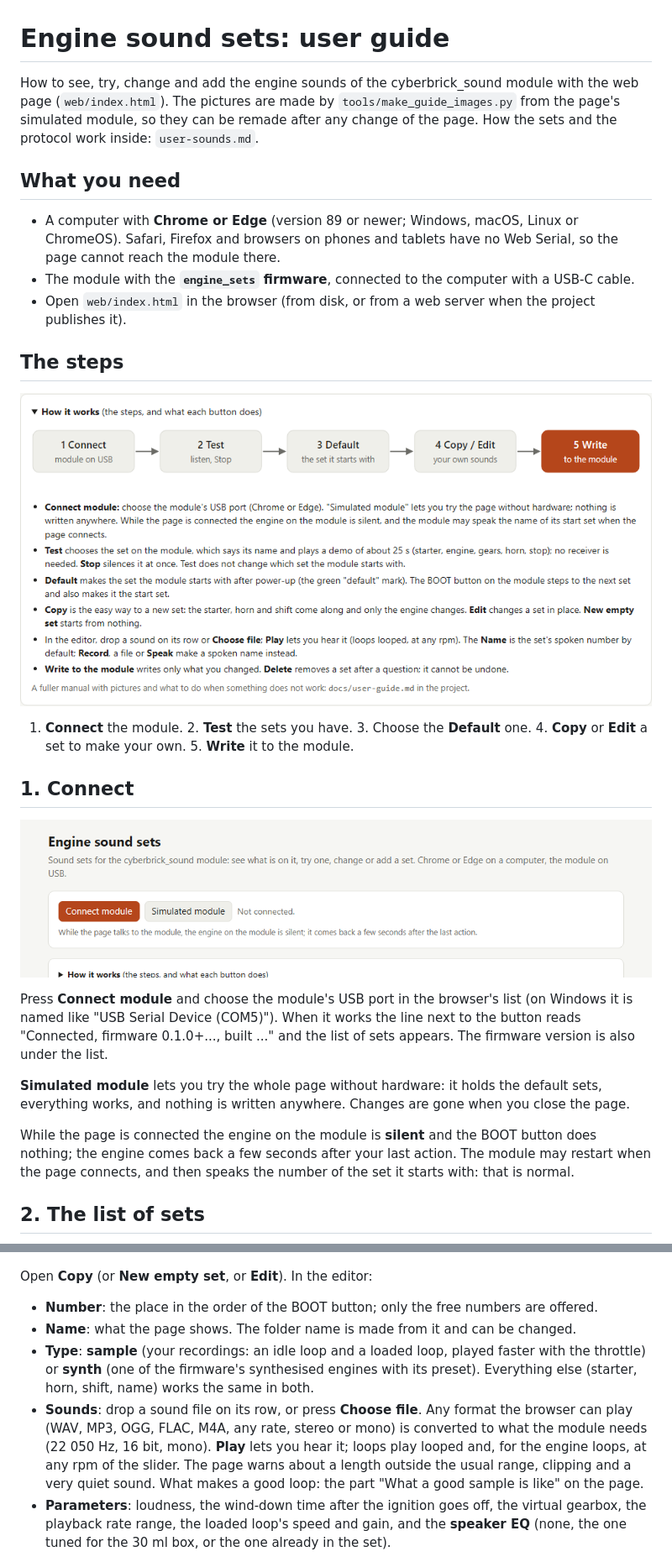
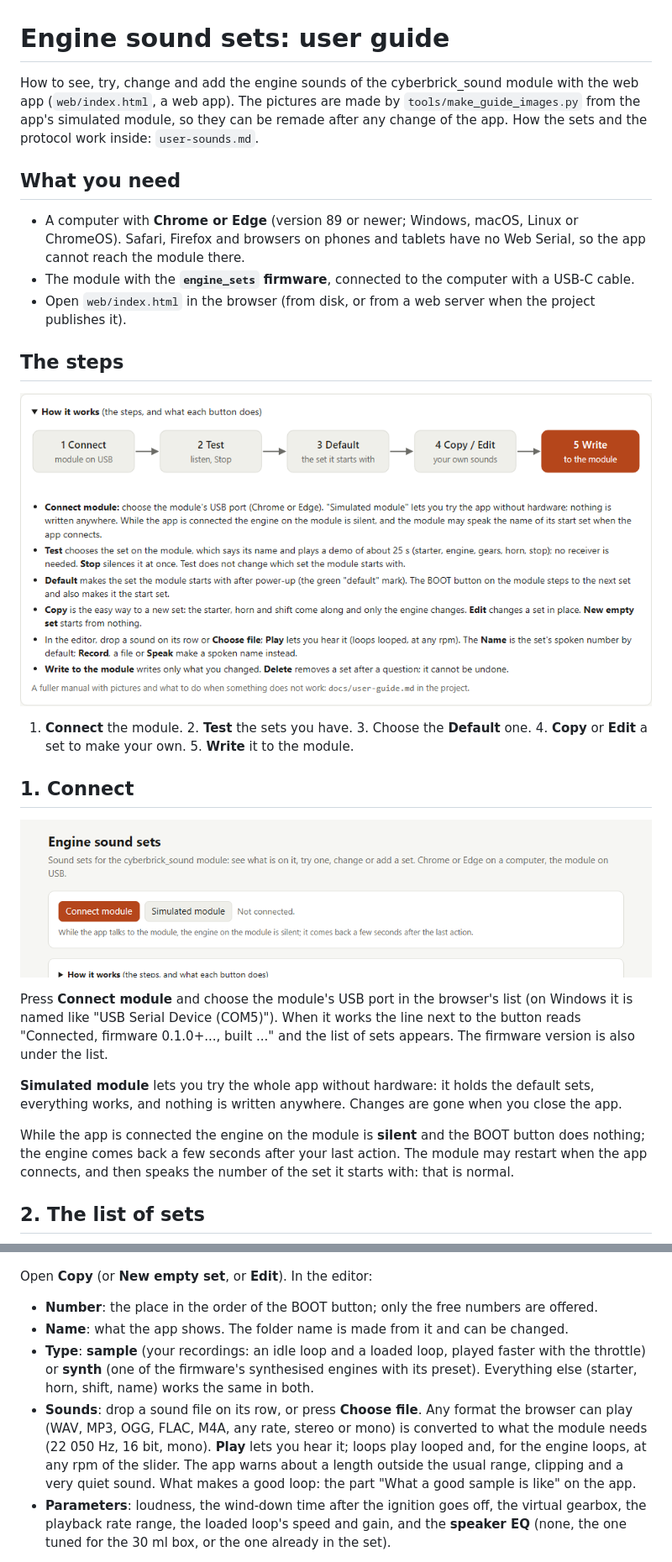
Before and after one commit to sourekv/cyberbrick_sound, a Markdown page: docs/user-guide.md, 2 parts joined by grey strips. Shown at 84% size. Rendered like a GitHub page; pictures changed too: docs/guide/01-how-it-works.png, docs/guide/02-start.png.

Commit message:
Call it the web app in the user guide and in the app's own texts
Co-Authored-By: Claude Sonnet 5.5 <noreply@anthropic.com>

```diff
--- a/docs/user-guide.md
+++ b/docs/user-guide.md
@@ -1,13 +1,13 @@
 # Engine sound sets: user guide
 
-How to see, try, change and add the engine sounds of the cyberbrick_sound module with the web page
-(`web/index.html`). The pictures are made by `tools/make_guide_images.py` from the page's simulated module, so they
-can be remade after any change of the page. How the sets and the protocol work inside: `user-sounds.md`.
+How to see, try, change and add the engine sounds of the cyberbrick_sound module with the web app
+(`web/index.html`, a web app). The pictures are made by `tools/make_guide_images.py` from the app's simulated module, so they
+can be remade after any change of the app. How the sets and the protocol work inside: `user-sounds.md`.
 
 ## What you need
 
 - A computer with **Chrome or Edge** (version 89 or newer; Windows, macOS, Linux or ChromeOS). Safari, Firefox and
-  browsers on phones and tablets have no Web Serial, so the page cannot reach the module there.
+  browsers on phones and tablets have no Web Serial, so the app cannot reach the module there.
 - The module with the **`engine_sets` firmware**, connected to the computer with a USB-C cable.
 - Open `web/index.html` in the browser (from disk, or from a web server when the project publishes it).
 
@@ -26,11 +26,11 @@ Press **Connect module** and choose the module's USB port in the browser's list
 "USB Serial Device (COM5)"). When it works the line next to the button reads "Connected, firmware 0.1.0+..., built
 ..." and the list of sets appears. The firmware version is also under the list.
 
-**Simulated module** lets you try the whole page without hardware: it holds the default sets, everything works, and
-nothing is written anywhere. Changes are gone when you close the page.
+**Simulated module** lets you try the whole app without hardware: it holds the default sets, everything works, and
+nothing is written anywhere. Changes are gone when you close the app.
 
-While the page is connected the engine on the module is **silent** and the BOOT button does nothing; the engine
-comes back a few seconds after your last action. The module may restart when the page connects, and then speaks the
+While the app is connected the engine on the module is **silent** and the BOOT button does nothing; the engine
+comes back a few seconds after your last action. The module may restart when the app connects, and then speaks the
 number of the set it starts with: that is normal.
 
 ## 2. The list of sets
@@ -60,15 +60,15 @@ The small green dot after a name means that this set is the one chosen on the mo
 Open **Copy** (or **New empty set**, or **Edit**). In the editor:
 
 - **Number**: the place in the order of the BOOT button; only the free numbers are offered.
-- **Name**: what the page shows. The folder name is made from it and can be changed.
+- **Name**: what the app shows. The folder name is made from it and can be changed.
 - **Type**: **sample** (your recordings: an idle loop and a loaded loop, played faster with the throttle) or
   **synth** (one of the firmware's synthesised engines with its preset). Everything else (starter, horn, shift,
   name) works the same in both.
 - **Sounds**: drop a sound file on its row, or press **Choose file**. Any format the browser can play (WAV, MP3, OGG,
   FLAC, M4A, any rate, stereo or mono) is converted to what the module needs (22 050 Hz, 16 bit, mono). **Play**
-  lets you hear it; loops play looped and, for the engine loops, at any rpm of the slider. The page warns about a
+  lets you hear it; loops play looped and, for the engine loops, at any rpm of the slider. The app warns about a
   length outside the usual range, clipping and a very quiet sound. What makes a good loop: the part "What a good
-  sample is like" on the page.
+  sample is like" on the app.
 - **Parameters**: loudness, the wind-down time after the ignition goes off, the virtual gearbox, the playback rate
   range, the loaded loop's speed and gain, and the **speaker EQ** (none, the one tuned for the 30 ml box, or the
   one already in the set).
```
Also changed, not shown: other parts of docs/user-guide.md (+9 -9 lines), docs/guide/04-editor.png, docs/guide/05-name-row.png, 1 other file.
